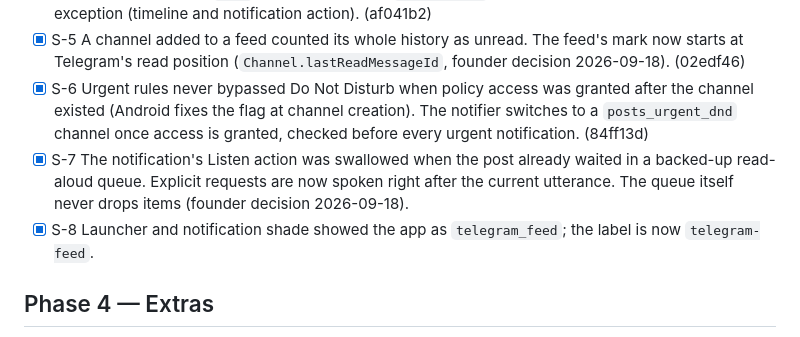
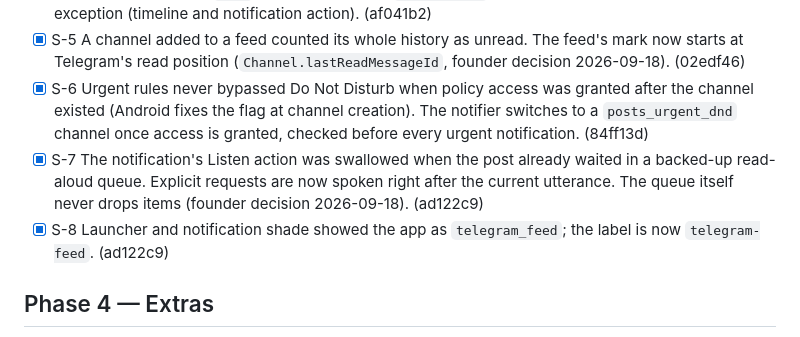
Before and after one commit to drumslave-git/telegram-feed, a Markdown page: docs/PLAN.md, the part around the change. GitHub-like rendering.

Commit message:
docs(S-7,S-8): record commit hash in plan
Co-Authored-By: Claude Fable 5.1 <noreply@anthropic.com>

```diff
--- a/docs/PLAN.md
+++ b/docs/PLAN.md
@@ -59,8 +59,8 @@ Throwaway branches `spike/<name>`. Each spike ends with a short outcome note in
 - [x] S-4 Open in Telegram did nothing without the Telegram app: url_launcher throws on `tg://` instead of returning false, so the `t.me` fallback never ran. `launchFirst` tries each link and survives the exception (timeline and notification action). (af041b2)
 - [x] S-5 A channel added to a feed counted its whole history as unread. The feed's mark now starts at Telegram's read position (`Channel.lastReadMessageId`, founder decision 2026-09-18). (02edf46)
 - [x] S-6 Urgent rules never bypassed Do Not Disturb when policy access was granted after the channel existed (Android fixes the flag at channel creation). The notifier switches to a `posts_urgent_dnd` channel once access is granted, checked before every urgent notification. (84ff13d)
-- [x] S-7 The notification's Listen action was swallowed when the post already waited in a backed-up read-aloud queue. Explicit requests are now spoken right after the current utterance. The queue itself never drops items (founder decision 2026-09-18).
-- [x] S-8 Launcher and notification shade showed the app as `telegram_feed`; the label is now `telegram-feed`.
+- [x] S-7 The notification's Listen action was swallowed when the post already waited in a backed-up read-aloud queue. Explicit requests are now spoken right after the current utterance. The queue itself never drops items (founder decision 2026-09-18). (ad122c9)
+- [x] S-8 Launcher and notification shade showed the app as `telegram_feed`; the label is now `telegram-feed`. (ad122c9)
 
 ## Phase 4 — Extras
 
```
